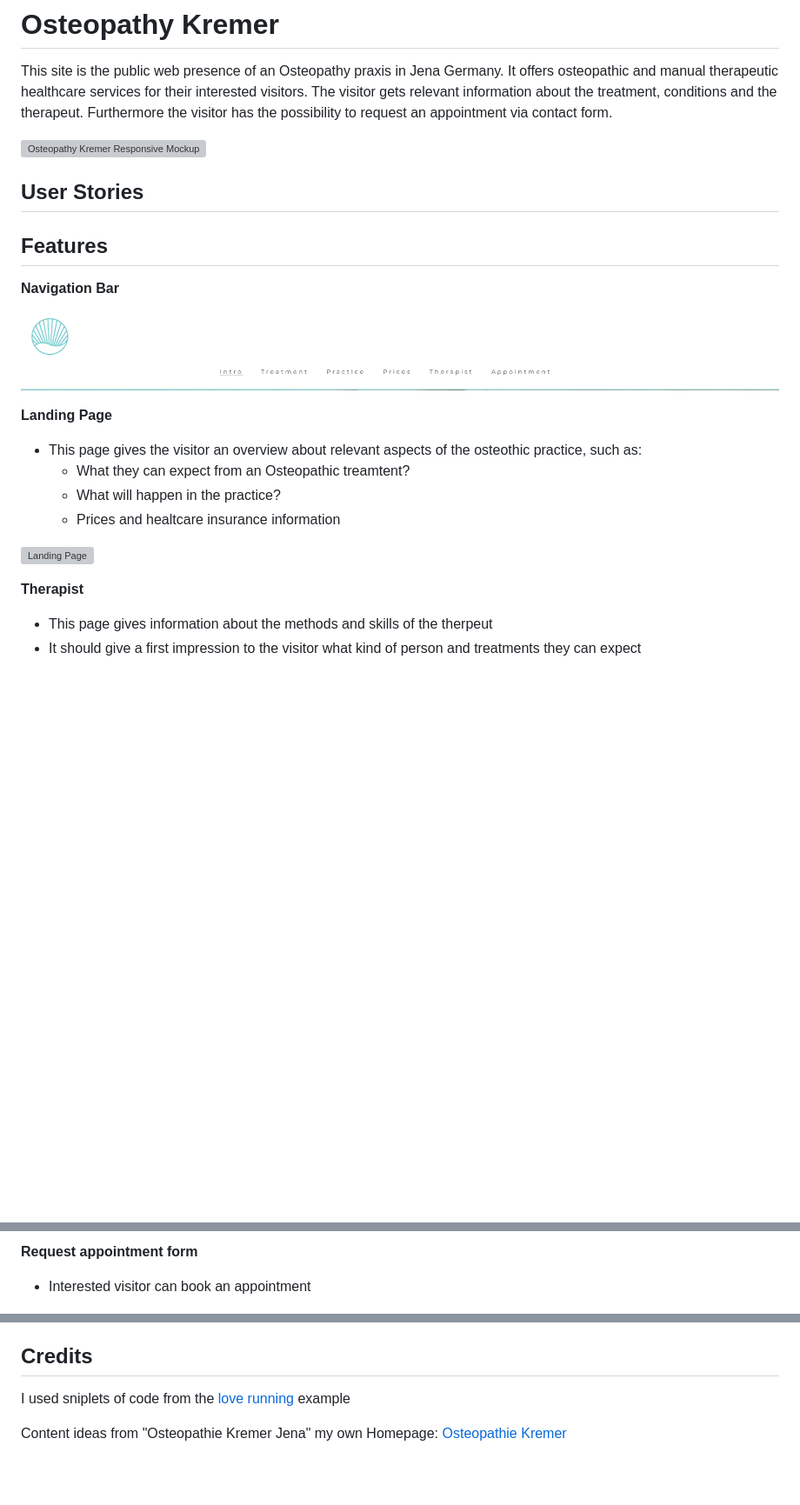
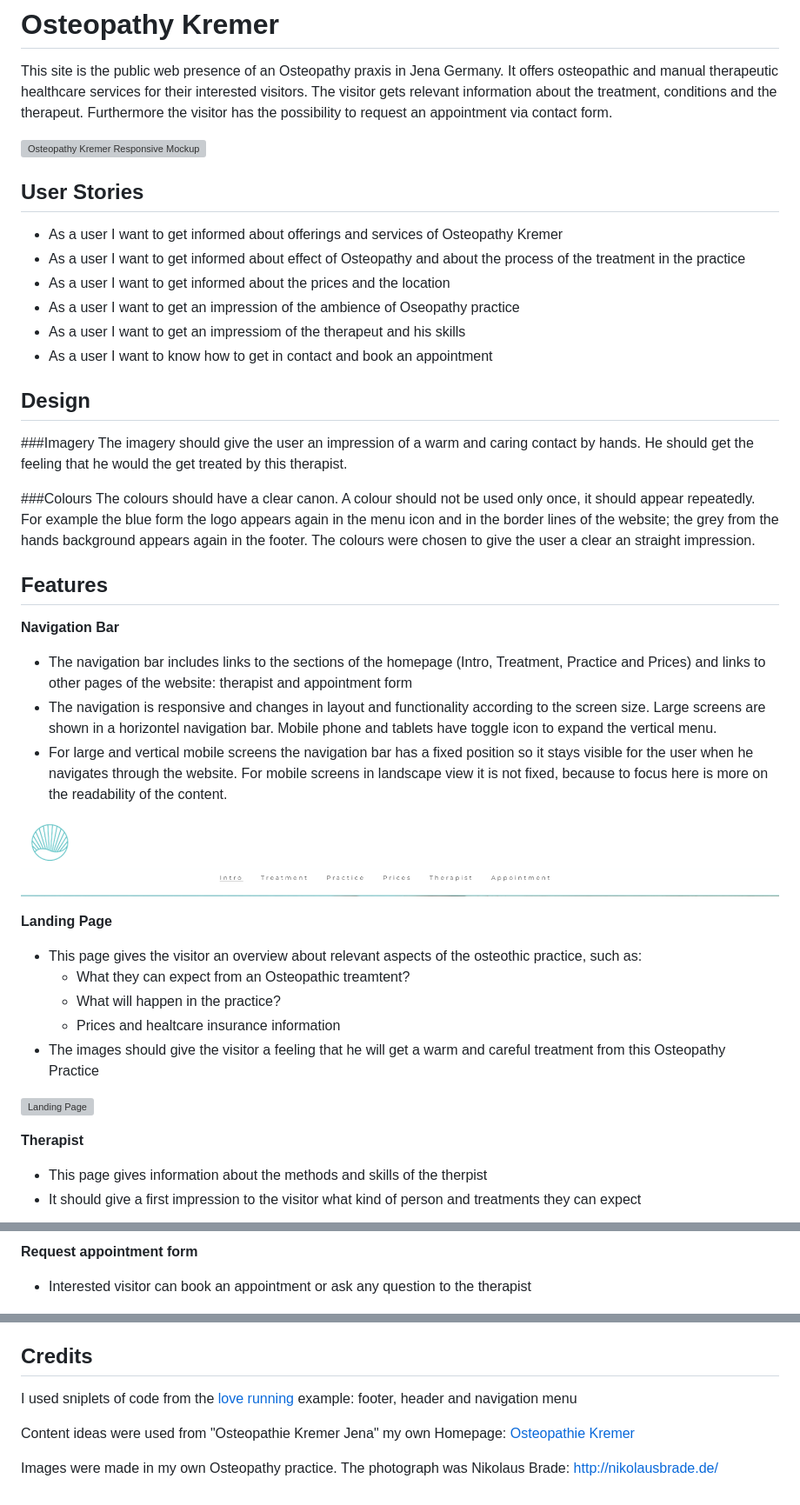
Before and after one commit to clekremer/portfolio1_osteopathyKremer, a Markdown page: README.md, 3 parts joined by grey strips. Shown at 87% size. GitHub-like rendering; blank space fills up the shorter version; grey boxes are pictures that could not be loaded.

Commit message:
DOC: add content to the readme file.

```diff
--- a/README.md
+++ b/README.md
@@ -5,11 +5,33 @@ Furthermore the visitor has the possibility to request an appointment via contac
 
 ![Osteopathy Kremer Responsive Mockup](https://clekremer.github.io/portfolio1_osteopathyKremer/)
 
+
 ## User Stories
+- As a user I want to get informed about offerings and services of Osteopathy Kremer
+- As a user I want to get informed about effect of Osteopathy and about the process of the treatment in the practice
+- As a user I want to get informed about the prices and the location
+- As a user I want to get an impression of the ambience of Oseopathy practice
+- As a user I want to get an impressiom of the therapeut and his skills
+- As a user I want to know how to get in contact and book an appointment
+
+## Design
+
+###Imagery
+The imagery should give the user an impression of a warm and caring contact by hands. He should get the feeling that he would the get treated by this therapist.
+
+###Colours
+The colours should have a clear canon. A colour should not be used only once, it should appear repeatedly. For example the blue form the logo appears again in the menu icon and in the border lines of the website; the grey from the hands background appears again in the footer. The colours were chosen to give the user a clear an straight impression.
+
+
 
 ## Features
 
 __Navigation Bar__
+
+- The navigation bar includes links to the sections of the homepage (Intro, Treatment, Practice and Prices) and links to other pages of the website: therapist and appointment form
+- The navigation is responsive and changes in layout and functionality according to the screen size. Large screens are shown in a horizontel navigation bar. Mobile phone and tablets have toggle icon to expand the vertical menu.
+- For large and vertical mobile screens the navigation bar has a fixed position so it stays visible for the user when he navigates through the website. For mobile screens in landscape view it is not fixed, because to focus here is more on the readability of the content.
+
 
 
 ![Nav Bar](docs/readme_images/NavBar.PNG)
@@ -20,13 +42,14 @@ __Landing Page__
     - What they can expect from an Osteopathic treamtent?
     - What will happen in the practice?
     - Prices and healtcare insurance information
+  - The images should give the visitor a feeling that he will get a warm and careful treatment from this Osteopathy Practice
 
 ![Landing Page](docs/readme_images/landingpage.PNG)
 
 
 __Therapist__
 
-  - This page gives information about the methods and skills of the therpeut
+  - This page gives information about the methods and skills of the therpist
   - It should give a first impression to the visitor what kind of person and treatments they can expect
 
 ![Therapist Page](docs/readme_images/therapist.PNG)
@@ -34,7 +57,7 @@ __Therapist__
 
 
 __Request appointment form__
-  - Interested visitor can book an appointment
+  - Interested visitor can book an appointment or ask any question to the therapist
 
 ![Appointment Form](docs/readme_images/appointment.PNG)
 
@@ -94,6 +118,8 @@ __Frameworks, Libraries & Programs Used__
 
 ## Credits
 
-I used sniplets of code from the [love running](https://code-institute-org.github.io/love-running-2.0/index.html) example
+I used sniplets of code from the [love running](https://code-institute-org.github.io/love-running-2.0/index.html) example: footer, header and navigation menu
 
-Content ideas from "Osteopathie Kremer Jena" my own Homepage: [Osteopathie Kremer](https://www.osteopathie-jena.net/)
+Content ideas were used from "Osteopathie Kremer Jena" my own Homepage: [Osteopathie Kremer](https://www.osteopathie-jena.net/)
+
+Images were made in my own Osteopathy practice. The photograph was Nikolaus Brade: http://nikolausbrade.de/
```
Also changed, not shown: other parts of README.md (+6 -5 lines).
